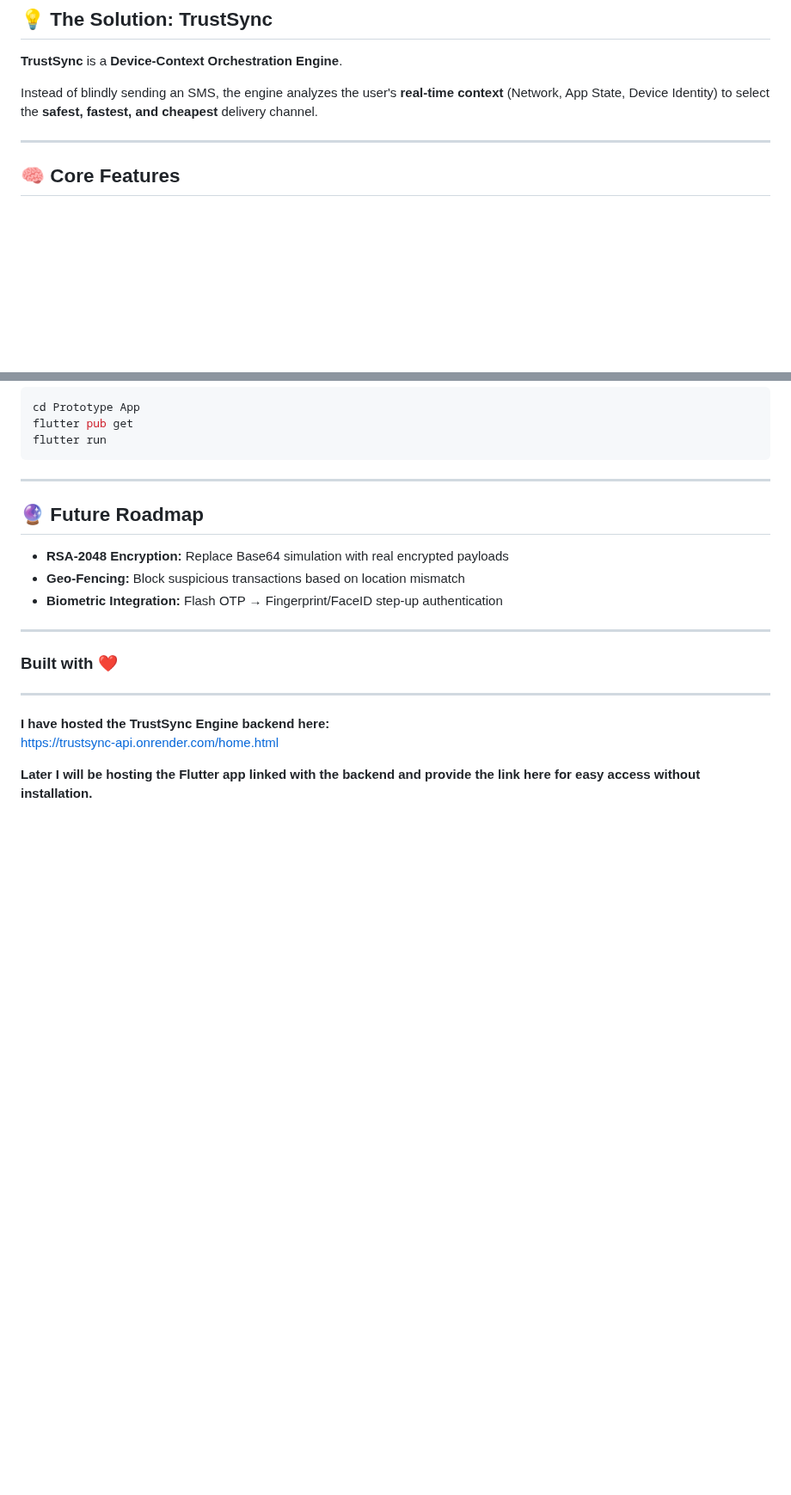
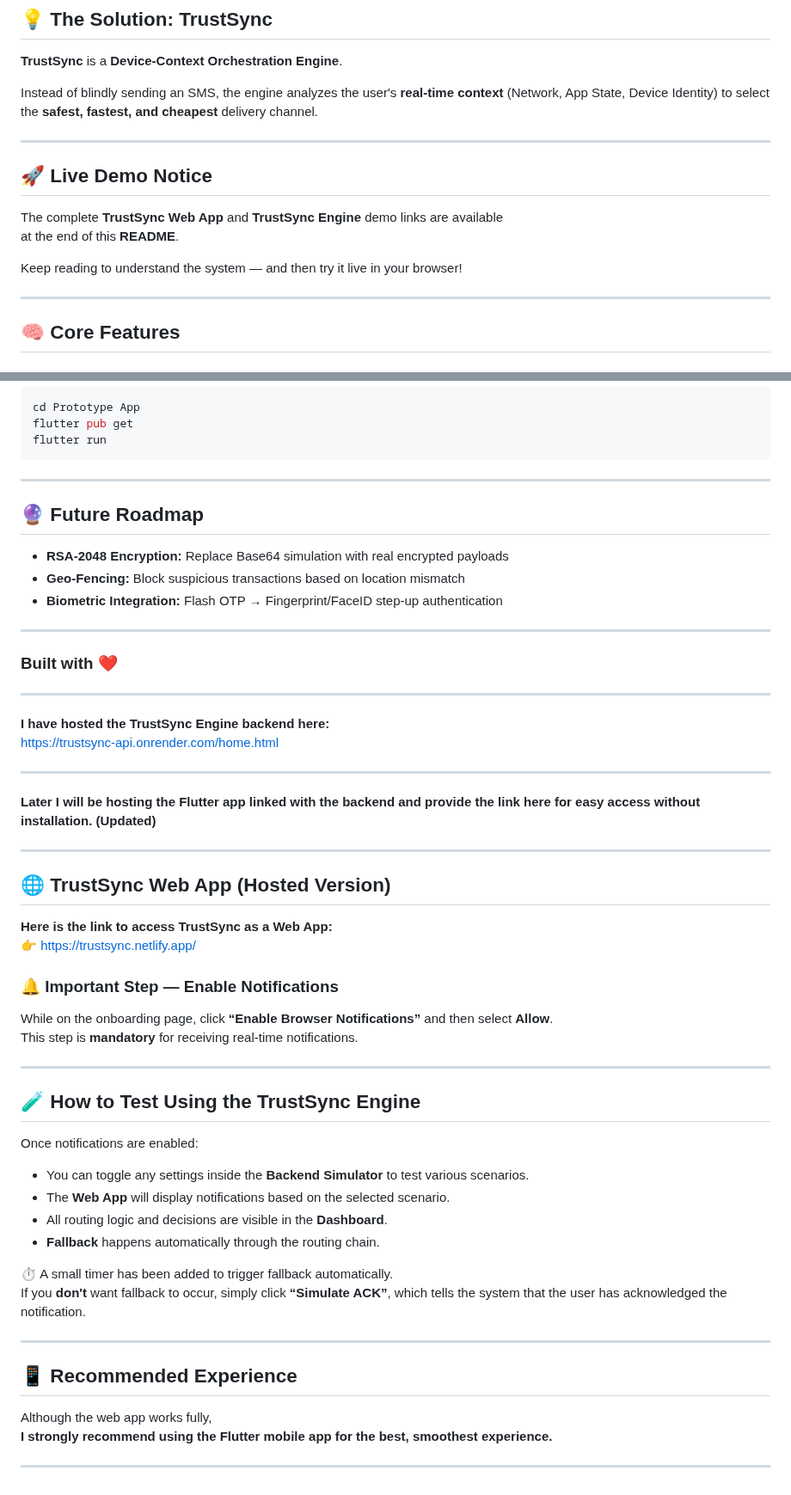
Before and after one commit to ijaj07/HDFC-Capstone-Project, a Markdown page: README.md, 2 parts joined by grey strips. Shown at 86% size. GitHub-like rendering; blank space fills up the shorter version.

```diff
--- a/README.md
+++ b/README.md
@@ -20,6 +20,14 @@ In today’s digital banking ecosystem, notification systems are fundamentally b
 **TrustSync** is a **Device-Context Orchestration Engine**.
 
 Instead of blindly sending an SMS, the engine analyzes the user's **real-time context** (Network, App State, Device Identity) to select the **safest, fastest, and cheapest** delivery channel.
+
+---
+
+## 🚀 **Live Demo Notice**
+The complete **TrustSync Web App** and **TrustSync Engine** demo links are available
+at the end of this **README**.
+
+Keep reading to understand the system — and then try it live in your browser!
 
 ---
 
@@ -173,4 +181,40 @@ flutter run
 **I have hosted the TrustSync Engine backend here:**
 https://trustsync-api.onrender.com/home.html
 
-**Later I will be hosting the Flutter app linked with the backend and provide the link here for easy access without installation.**
+---
+
+**Later I will be hosting the Flutter app linked with the backend and provide the link here for easy access without installation. (Updated)**
+
+---
+
+## 🌐 **TrustSync Web App (Hosted Version)**
+
+**Here is the link to access TrustSync as a Web App:**
+👉 https://trustsync.netlify.app/
+
+### 🔔 **Important Step — Enable Notifications**
+While on the onboarding page, click **“Enable Browser Notifications”** and then select **Allow**.
+This step is **mandatory** for receiving real-time notifications.
+
+---
+
+## 🧪 **How to Test Using the TrustSync Engine**
+
+Once notifications are enabled:
+
+- You can toggle any settings inside the **Backend Simulator** to test various scenarios.
+- The **Web App** will display notifications based on the selected scenario.
+- All routing logic and decisions are visible in the **Dashboard**.
+- **Fallback** happens automatically through the routing chain.
+
+⏱️ A small timer has been added to trigger fallback automatically.
+If you **don't** want fallback to occur, simply click **“Simulate ACK”**, which tells the system that the user has acknowledged the notification.
+
+---
+
+## 📱 **Recommended Experience**
+
+Although the web app works fully,
+**I strongly recommend using the Flutter mobile app for the best, smoothest experience.**
+
+---
```
